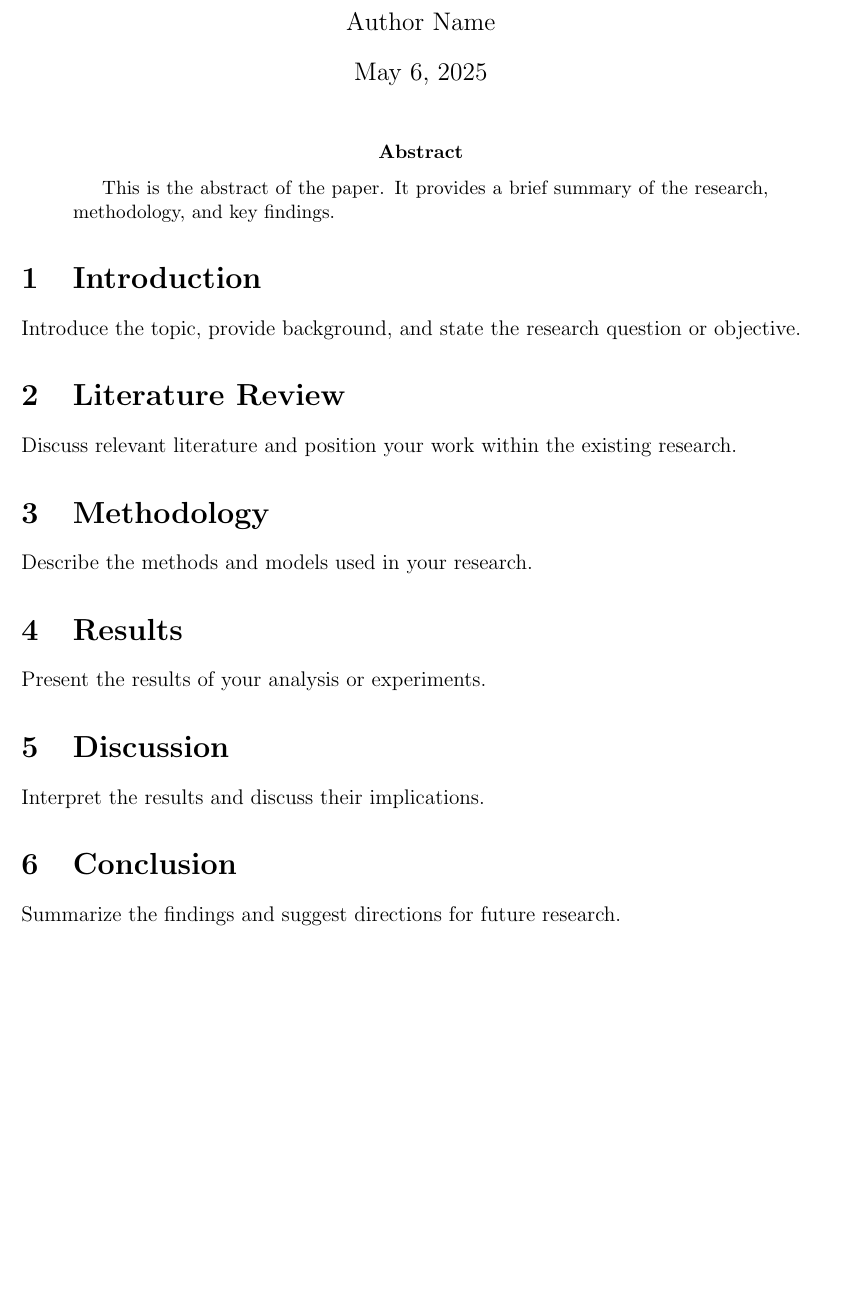
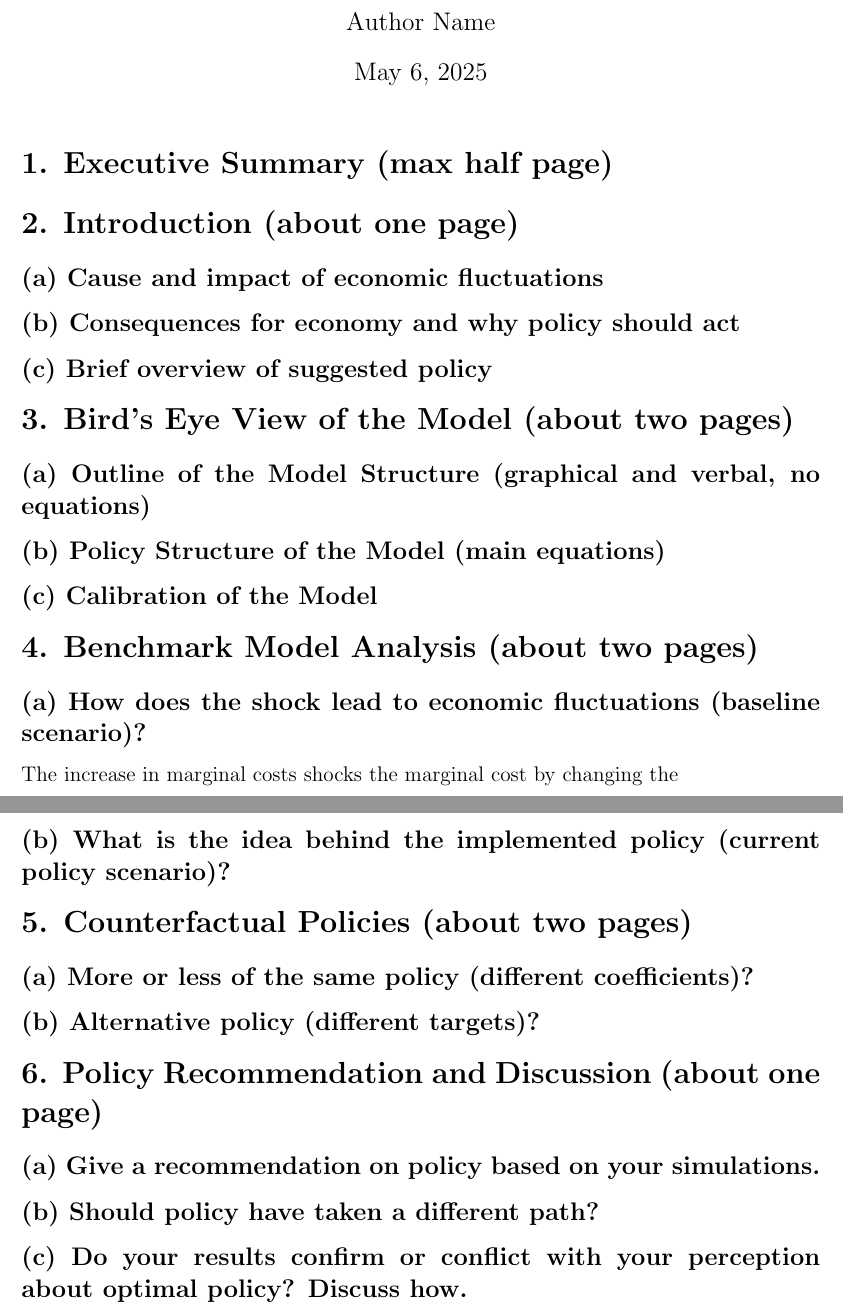
Before and after one commit to pszewi/QDM-Paper, a LaTeX document (writing/QDM_paper.tex): part of the page before the commit and two parts of pages 1 and 2 of 2 after it, the two joined at a grey line, cut so that both start at the same text, the shorter picture padded with empty space. Compiled offline with pdfLaTeX.

Commit message:
adding some changes

```diff
--- a/writing/QDM_paper.tex
+++ b/writing/QDM_paper.tex
@@ -23,29 +23,88 @@
 \begin{document}
 
 \maketitle
+% 1. Executive Summary
+\section*{1. Executive Summary (max half page)}
+% Your summary here.
 
-\begin{abstract}
-This is the abstract of the paper. It provides a brief summary of the research, methodology, and key findings.
-\end{abstract}
+% 2. Introduction
+\section*{2. Introduction (about one page)}
+\subsection*{(a) Cause and impact of economic fluctuations}
+% Content here.
 
-\section{Introduction}
-Introduce the topic, provide background, and state the research question or objective.
+\subsection*{(b) Consequences for economy and why policy should act}
+% Content here.
 
-\section{Literature Review}
-Discuss relevant literature and position your work within the existing research.
+\subsection*{(c) Brief overview of suggested policy}
+% Content here.
 
-\section{Methodology}
-Describe the methods and models used in your research.
 
-\section{Results}
-Present the results of your analysis or experiments.
 
-\section{Discussion}
-Interpret the results and discuss their implications.
+% ------------------------------------------------------------------------
+% THEO ------------------------
+% ------------------------------------------------------------------------
 
-\section{Conclusion}
-Summarize the findings and suggest directions for future research.
+% 3. Bird’s Eye View of the Model
+\section*{3. Bird’s Eye View of the Model (about two pages)}
 
+\subsection*{(a) Outline of the Model Structure (graphical and verbal, no equations)}
+% Content here (include figure environment if needed).
+
+\subsection*{(b) Policy Structure of the Model (main equations)}
+% Content here (use align or equation environments).
+
+\subsection*{(c) Calibration of the Model}
+% Content here.
+
+
+% ------------------------------------------------------------------------
+%  JAKUB -------------------------------
+% ------------------------------------------------------------------------
+
+% 4. Benchmark Model Analysis
+\section*{4. Benchmark Model Analysis (about two pages)}
+\subsection*{(a) How does the shock lead to economic fluctuations (baseline scenario)?}
+
+The increase in marginal costs shocks the marginal cost by changing the
+
+
+\subsection*{(b) What is the idea behind the implemented policy (current policy scenario)?}
+% Content here.
+% ------------------------------------------------------------------------
+
+
+% 5. Counterfactual Policies
+\section*{5. Counterfactual Policies (about two pages)}
+\subsection*{(a) More or less of the same policy (different coefficients)?}
+% Content here.
+
+\subsection*{(b) Alternative policy (different targets)?}
+% Content here.
+
+% -------------------------------------------------------
+%                       NOTES
+% -------------------------------------------------------
+% - try adding in the labour supply target instead of MC
+% - think about implementing alternative inflation target (0.03)
+% - think about alternative monetary policy rules
+% -  fiscal instead of monetary as a counter-factual?
+
+
+
+
+% -------------------------------------------------------
+
+
+% 6. Policy Recommendation and Discussion
+\section*{6. Policy Recommendation and Discussion (about one page)}
+\subsection*{(a) Give a recommendation on policy based on your simulations.}
+% Content here.
+
+\subsection*{(b) Should policy have taken a different path?}
+% Content here.
+
+\subsection*{(c) Do your results confirm or conflict with your perception about optimal policy? Discuss how.}
+% Content here.
 % \printbibliography() % Print the bibliography
 
 \end{document}
```
Also changed, not shown: 2 other files.
